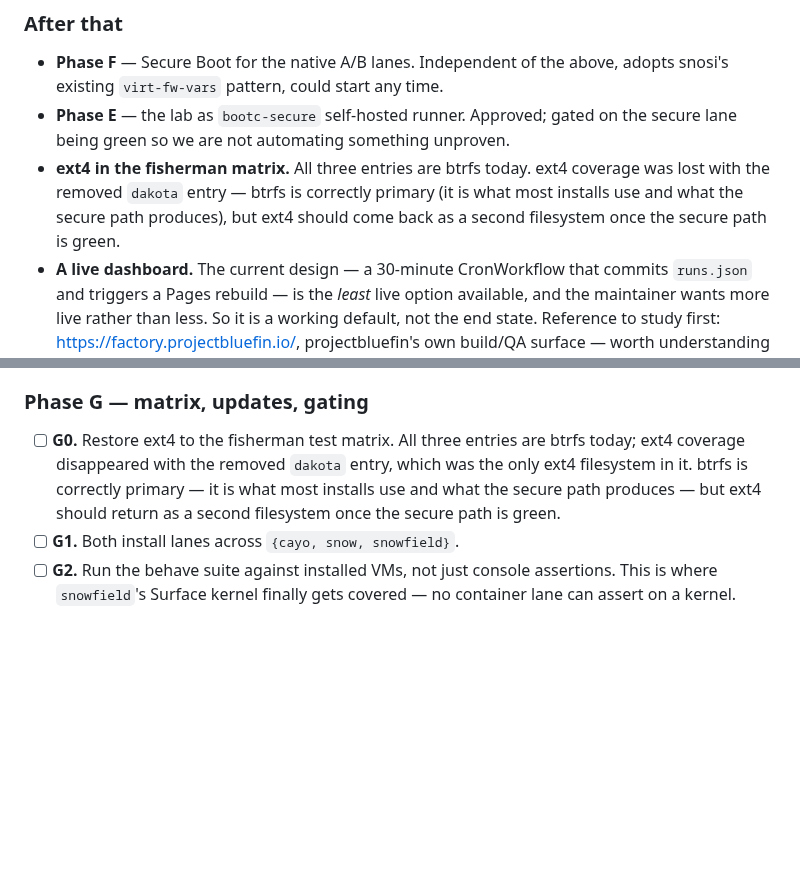
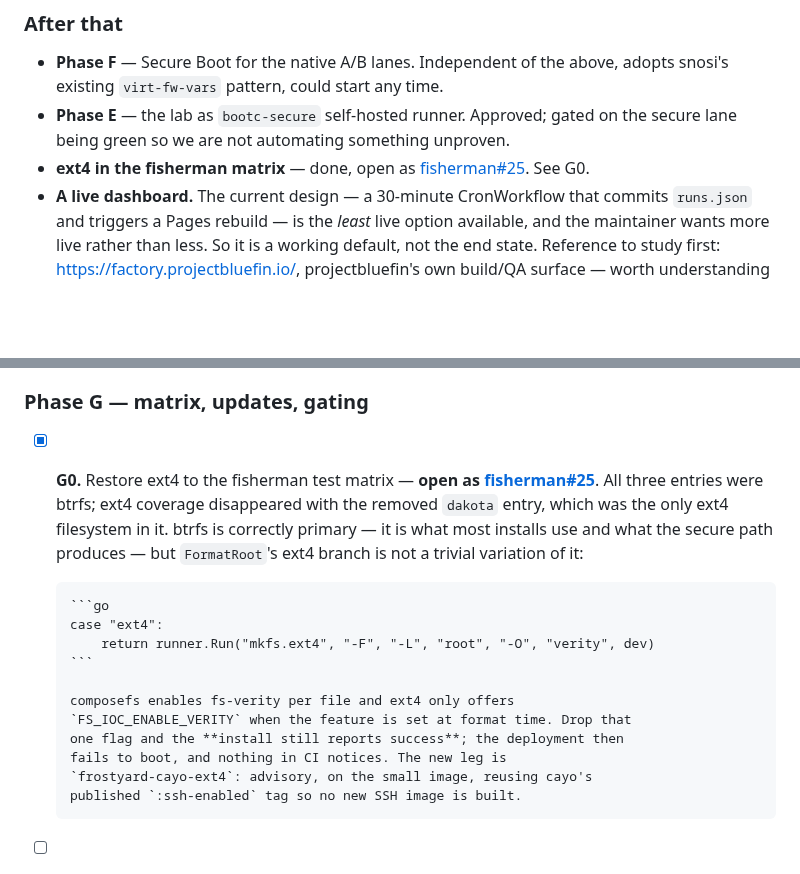
Before and after one commit to frostyard/lab, a Markdown page: docs/roadmap.md, 2 parts joined by grey strips. Drawn GitHub-style; blank space fills up the shorter version.

Commit message:
docs(roadmap): G0 done — ext4 back in the fisherman matrix (fisherman#25)
Co-Authored-By: Claude Opus 5 (1M context) <noreply@anthropic.com>

````diff
--- a/docs/roadmap.md
+++ b/docs/roadmap.md
@@ -315,10 +315,8 @@ finds the next real thing, and there is no way to know how many remain.
   adopts snosi's existing `virt-fw-vars` pattern, could start any time.
 - **Phase E** — the lab as `bootc-secure` self-hosted runner. Approved; gated on
   the secure lane being green so we are not automating something unproven.
-- **ext4 in the fisherman matrix.** All three entries are btrfs today. ext4
-  coverage was lost with the removed `dakota` entry — btrfs is correctly primary
-  (it is what most installs use and what the secure path produces), but ext4
-  should come back as a second filesystem once the secure path is green.
+- **ext4 in the fisherman matrix** — done, open as
+  [fisherman#25](https://github.com/frostyard/fisherman/pull/25). See G0.
 - **A live dashboard.** The current design — a 30-minute CronWorkflow that
   commits `runs.json` and triggers a Pages rebuild — is the *least* live option
   available, and the maintainer wants more live rather than less. So it is a
@@ -734,11 +732,24 @@ stages enrollment itself. Do not unify them.
 
 ### Phase G — matrix, updates, gating
 
-- [ ] **G0.** Restore ext4 to the fisherman test matrix. All three entries are
-      btrfs today; ext4 coverage disappeared with the removed `dakota` entry,
-      which was the only ext4 filesystem in it. btrfs is correctly primary — it
-      is what most installs use and what the secure path produces — but ext4
-      should return as a second filesystem once the secure path is green.
+- [x] **G0.** Restore ext4 to the fisherman test matrix — **open as
+      [fisherman#25](https://github.com/frostyard/fisherman/pull/25)**. All three
+      entries were btrfs; ext4 coverage disappeared with the removed `dakota`
+      entry, which was the only ext4 filesystem in it. btrfs is correctly primary
+      — it is what most installs use and what the secure path produces — but
+      `FormatRoot`'s ext4 branch is not a trivial variation of it:
+
+      ```go
+      case "ext4":
+          return runner.Run("mkfs.ext4", "-F", "-L", "root", "-O", "verity", dev)
+      ```
+
+      composefs enables fs-verity per file and ext4 only offers
+      `FS_IOC_ENABLE_VERITY` when the feature is set at format time. Drop that
+      one flag and the **install still reports success**; the deployment then
+      fails to boot, and nothing in CI notices. The new leg is
+      `frostyard-cayo-ext4`: advisory, on the small image, reusing cayo's
+      published `:ssh-enabled` tag so no new SSH image is built.
 - [ ] **G1.** Both install lanes across `{cayo, snow, snowfield}`.
 - [ ] **G2.** Run the behave suite against installed VMs, not just console
       assertions. This is where `snowfield`'s Surface kernel finally gets
````
